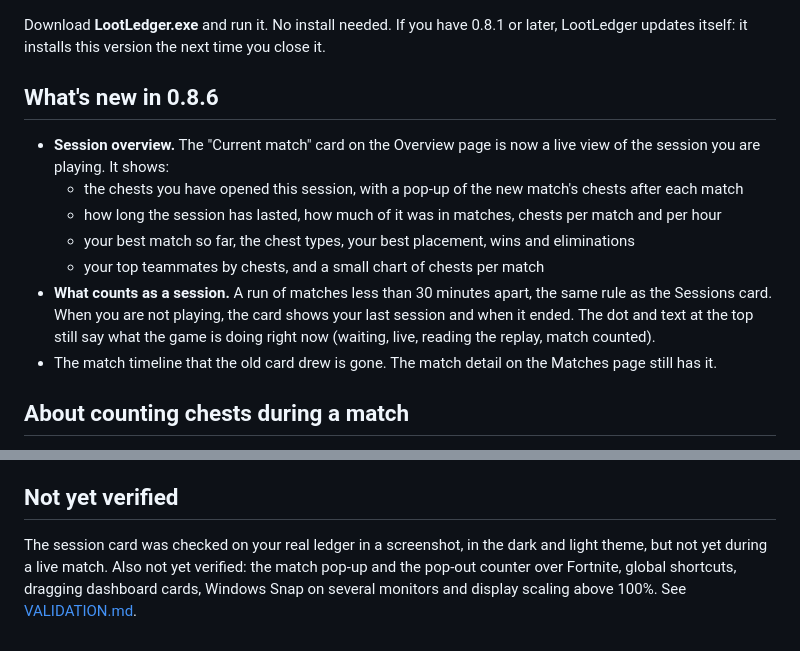
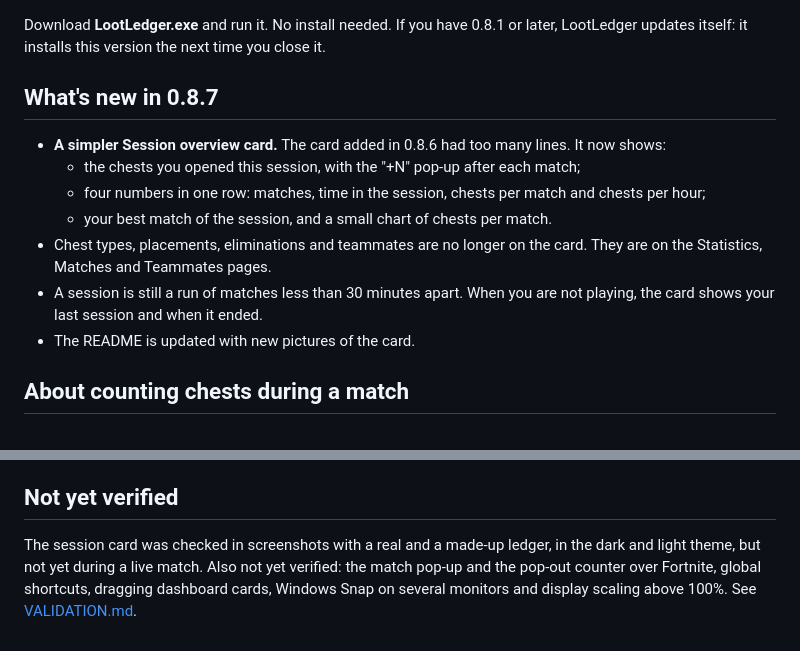
Before and after one commit to Asfuri/LootLedger, a Markdown page: .github/release-notes.md, 2 parts joined by grey strips. Drawn GitHub-style.

```diff
--- a/.github/release-notes.md
+++ b/.github/release-notes.md
@@ -1,14 +1,14 @@
 Download **LootLedger.exe** and run it. No install needed. If you have 0.8.1 or later, LootLedger updates itself: it installs this version the next time you close it.
 
-## What's new in 0.8.6
+## What's new in 0.8.7
 
-- **Session overview.** The "Current match" card on the Overview page is now a live view of the session you are playing. It shows:
-  - the chests you have opened this session, with a pop-up of the new match's chests after each match
-  - how long the session has lasted, how much of it was in matches, chests per match and per hour
-  - your best match so far, the chest types, your best placement, wins and eliminations
-  - your top teammates by chests, and a small chart of chests per match
-- **What counts as a session.** A run of matches less than 30 minutes apart, the same rule as the Sessions card. When you are not playing, the card shows your last session and when it ended. The dot and text at the top still say what the game is doing right now (waiting, live, reading the replay, match counted).
-- The match timeline that the old card drew is gone. The match detail on the Matches page still has it.
+- **A simpler Session overview card.** The card added in 0.8.6 had too many lines. It now shows:
+  - the chests you opened this session, with the "+N" pop-up after each match;
+  - four numbers in one row: matches, time in the session, chests per match and chests per hour;
+  - your best match of the session, and a small chart of chests per match.
+- Chest types, placements, eliminations and teammates are no longer on the card. They are on the Statistics, Matches and Teammates pages.
+- A session is still a run of matches less than 30 minutes apart. When you are not playing, the card shows your last session and when it ended.
+- The README is updated with new pictures of the card.
 
 ## About counting chests during a match
 
@@ -23,4 +23,4 @@ The exe is unsigned, so Windows SmartScreen may warn the first time (More info
 
 ## Not yet verified
 
-The session card was checked on your real ledger in a screenshot, in the dark and light theme, but not yet during a live match. Also not yet verified: the match pop-up and the pop-out counter over Fortnite, global shortcuts, dragging dashboard cards, Windows Snap on several monitors and display scaling above 100%. See [VALIDATION.md](https://github.com/femboypuppy/LootLedger/blob/main/VALIDATION.md).
+The session card was checked in screenshots with a real and a made-up ledger, in the dark and light theme, but not yet during a live match. Also not yet verified: the match pop-up and the pop-out counter over Fortnite, global shortcuts, dragging dashboard cards, Windows Snap on several monitors and display scaling above 100%. See [VALIDATION.md](https://github.com/femboypuppy/LootLedger/blob/main/VALIDATION.md).
```
Also changed, not shown: README.md (+5 -5 lines), VALIDATION.md (+3 -0 lines), .github/readme/matches.png, .github/readme/overview.png, .github/readme/session.png, .github/readme/statistics.png, .github/readme/themes.gif, 9 other files.
